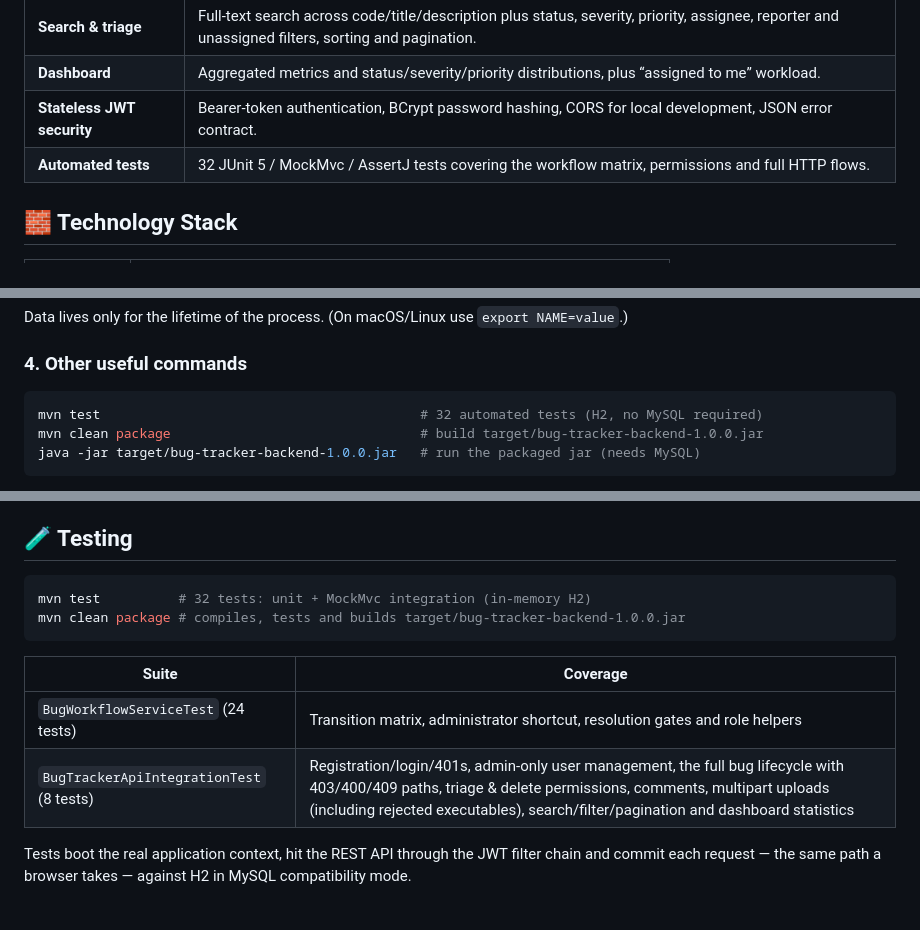
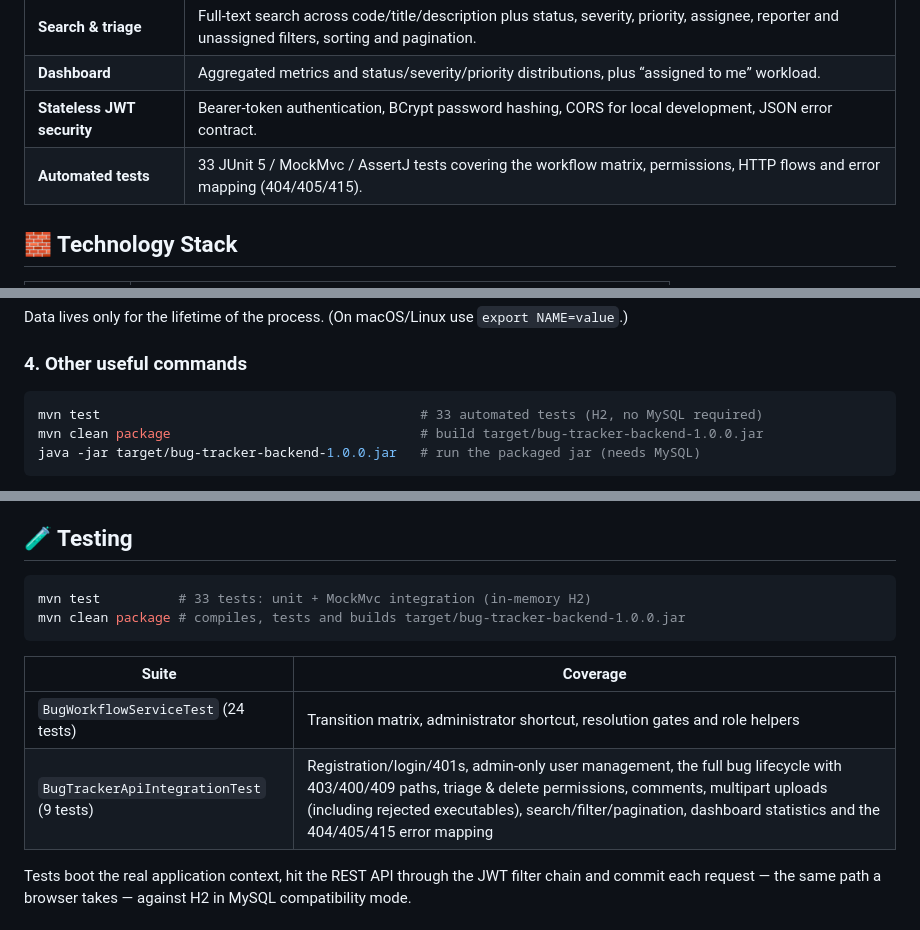
Before and after one commit to kshitz62/bug-tracker, a Markdown page: README.md, 3 parts joined by grey strips. GitHub-like rendering.

Commit message:
docs: correct test counts to 33 and mention 404/405/415 error-mapping coverage
The suite grew to 33 tests when the MVC error mapping regression test was added; the README still advertised the previous totals.

````diff
--- a/README.md
+++ b/README.md
@@ -20,7 +20,7 @@ audit trail for every ticket.
 | **Search & triage** | Full-text search across code/title/description plus status, severity, priority, assignee, reporter and unassigned filters, sorting and pagination. |
 | **Dashboard** | Aggregated metrics and status/severity/priority distributions, plus “assigned to me” workload. |
 | **Stateless JWT security** | Bearer-token authentication, BCrypt password hashing, CORS for local development, JSON error contract. |
-| **Automated tests** | 32 JUnit 5 / MockMvc / AssertJ tests covering the workflow matrix, permissions and full HTTP flows. |
+| **Automated tests** | 33 JUnit 5 / MockMvc / AssertJ tests covering the workflow matrix, permissions, HTTP flows and error mapping (404/405/415). |
 
 ## 🧱 Technology Stack
 
@@ -125,7 +125,7 @@ Data lives only for the lifetime of the process. (On macOS/Linux use `export NAM
 ### 4. Other useful commands
 
 ```bash
-mvn test                                         # 32 automated tests (H2, no MySQL required)
+mvn test                                         # 33 automated tests (H2, no MySQL required)
 mvn clean package                                # build target/bug-tracker-backend-1.0.0.jar
 java -jar target/bug-tracker-backend-1.0.0.jar   # run the packaged jar (needs MySQL)
 ```
@@ -330,14 +330,14 @@ duplicate email.
 ## 🧪 Testing
 
 ```bash
-mvn test          # 32 tests: unit + MockMvc integration (in-memory H2)
+mvn test          # 33 tests: unit + MockMvc integration (in-memory H2)
 mvn clean package # compiles, tests and builds target/bug-tracker-backend-1.0.0.jar
 ```
 
 | Suite | Coverage |
 | --- | --- |
 | `BugWorkflowServiceTest` (24 tests) | Transition matrix, administrator shortcut, resolution gates and role helpers |
-| `BugTrackerApiIntegrationTest` (8 tests) | Registration/login/401s, admin-only user management, the full bug lifecycle with 403/400/409 paths, triage & delete permissions, comments, multipart uploads (including rejected executables), search/filter/pagination and dashboard statistics |
+| `BugTrackerApiIntegrationTest` (9 tests) | Registration/login/401s, admin-only user management, the full bug lifecycle with 403/400/409 paths, triage & delete permissions, comments, multipart uploads (including rejected executables), search/filter/pagination, dashboard statistics and the 404/405/415 error mapping |
 
 Tests boot the real application context, hit the REST API through the JWT filter chain and commit
 each request — the same path a browser takes — against H2 in MySQL compatibility mode.
````
